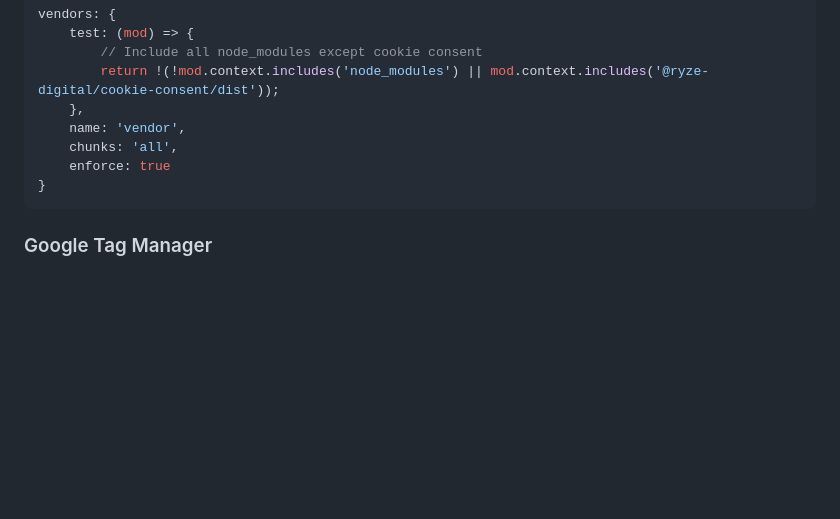
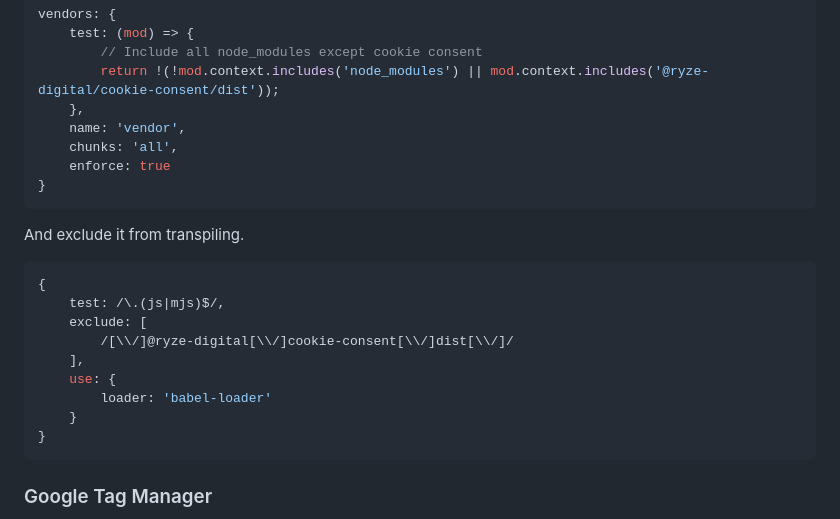
Before and after one commit to ryze-digital/cookie-consent, a Markdown page: README.md, the part around the change. GitHub-like rendering; blank space fills up the shorter version.

Commit message:
docs: Add info to exclude file from recompiling
#4

````diff
--- a/README.md
+++ b/README.md
@@ -228,6 +228,20 @@ vendors: {
 }
 ```
 
+And exclude it from transpiling.
+
+```js
+{
+    test: /\.(js|mjs)$/,
+    exclude: [
+        /[\\/]@ryze-digital[\\/]cookie-consent[\\/]dist[\\/]/
+    ],
+    use: {
+        loader: 'babel-loader'
+    }
+}
+```
+
 ### Google Tag Manager
 
 Apart from custom data, this library also supports Google consent mode. This means that it pushes consent mode data in
````
